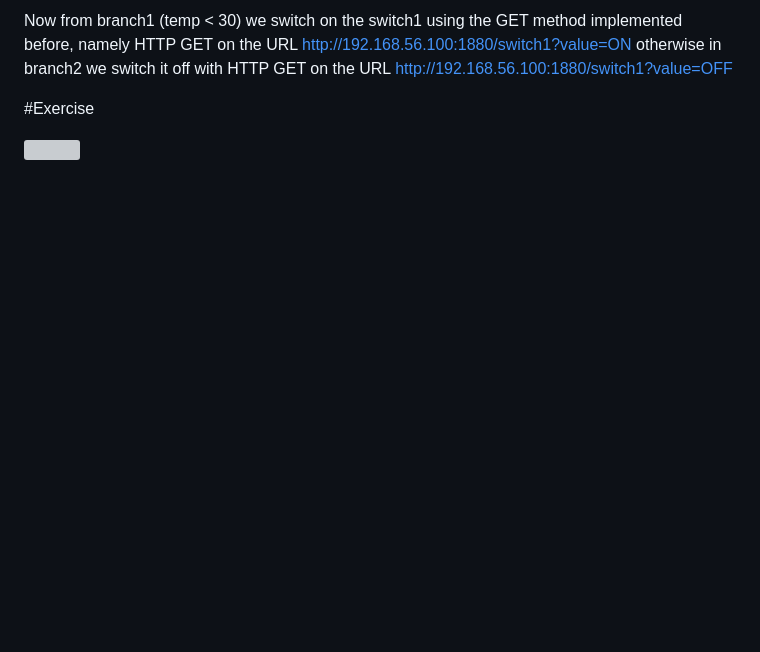
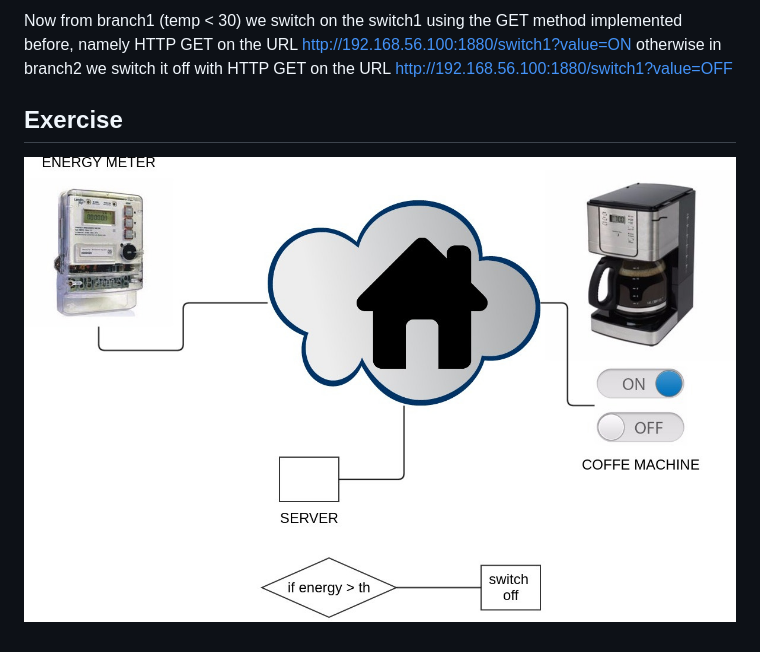
Before and after one commit to andreavitaletti/IoT4PD, a Markdown page: wot.md, the part around the change. GitHub-like rendering; pictures changed too: assets/exercise2.jpg (added); blank space fills up the shorter version; grey boxes are pictures that could not be loaded.

Commit message:
better versione

```diff
--- a/wot.md
+++ b/wot.md
@@ -59,6 +59,6 @@ The switch node make the decision on the basis of the value of the msg.payload t
 
 Now from branch1 (temp < 30) we switch on the switch1 using the GET method implemented before, namely  HTTP GET on the URL http://192.168.56.100:1880/switch1?value=ON otherwise in branch2 we switch it off with  HTTP GET on the URL http://192.168.56.100:1880/switch1?value=OFF
 
-#Exercise
+## Exercise
 
-![](/assets/exercise2.png)
+![](/assets/exercise2.jpg)
```
